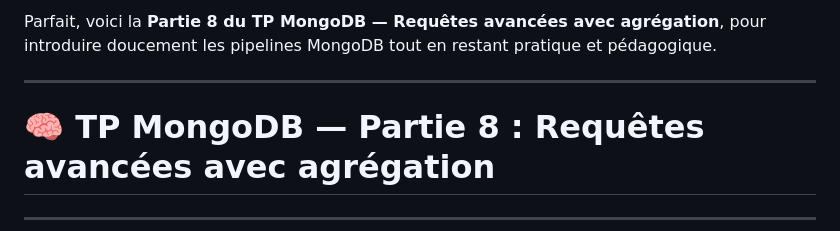
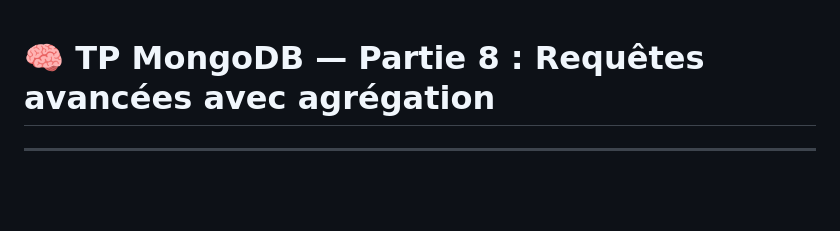
Before and after one commit to JulienPoirierWebDev/courses, a Markdown page: mongodb/08#-exo.md, the part around the change. Rendered like a GitHub page; blank space fills up the shorter version.

```diff
--- a/mongodb/08#-exo.md
+++ b/mongodb/08#-exo.md
@@ -1,6 +1,4 @@
-Parfait, voici la **Partie 8 du TP MongoDB — Requêtes avancées avec agrégation**, pour introduire doucement les pipelines MongoDB tout en restant pratique et pédagogique.
 
----
 
 # 🧠 TP MongoDB — Partie 8 : Requêtes avancées avec agrégation
 
```
